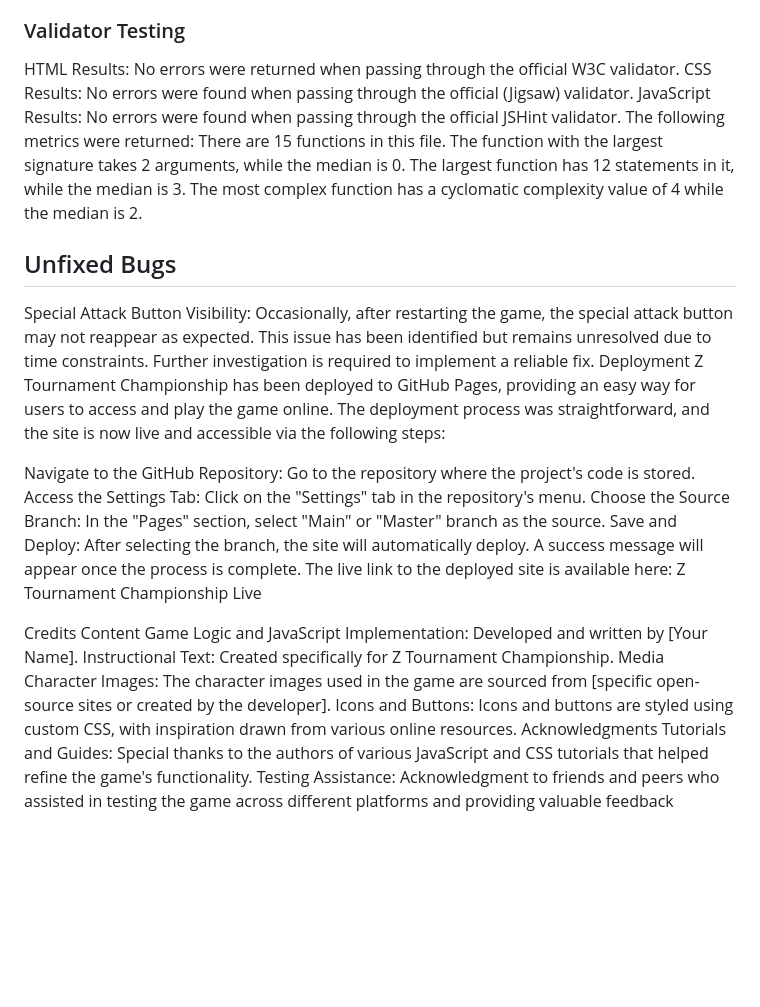
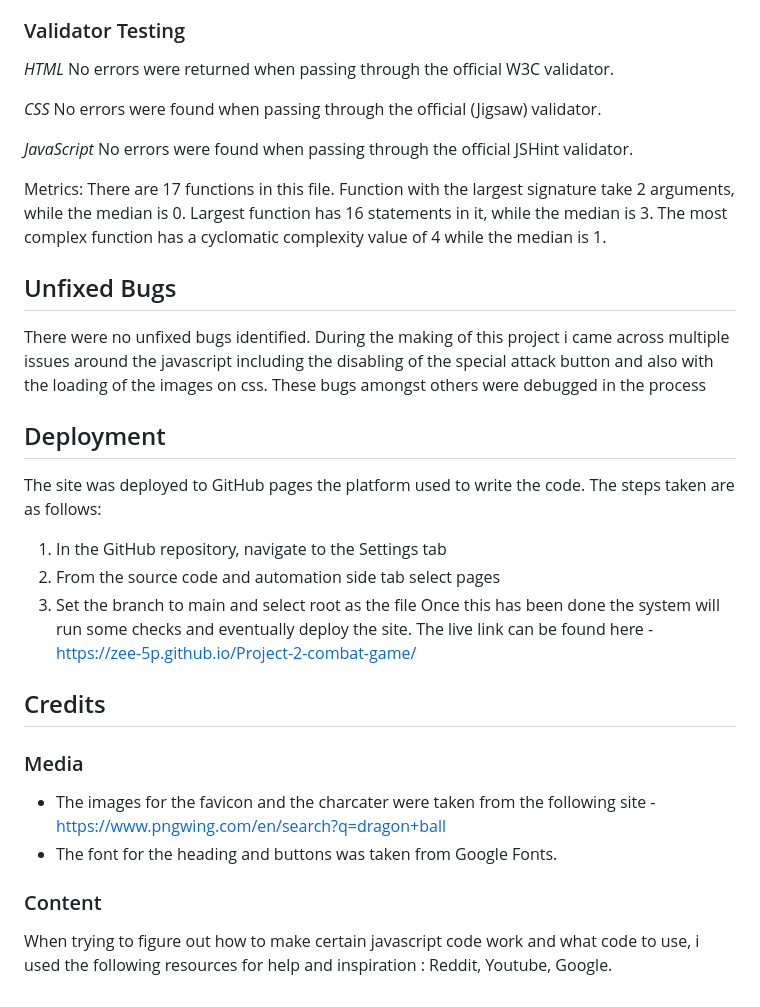
Before and after one commit to Zee-5p/Project-2-combat-game, a Markdown page: README.md, the part around the change. Rendered like a GitHub page; blank space fills up the shorter version.

Commit message:
completed read.me

```diff
--- a/README.md
+++ b/README.md
@@ -79,36 +79,39 @@ The game is fully responsive, with all elements adapting appropriately to differ
 
 ### Validator Testing
 
-HTML
-Results: No errors were returned when passing through the official W3C validator.
-CSS
-Results: No errors were found when passing through the official (Jigsaw) validator.
-JavaScript
-Results: No errors were found when passing through the official JSHint validator. The following metrics were returned:
-There are 15 functions in this file.
-The function with the largest signature takes 2 arguments, while the median is 0.
-The largest function has 12 statements in it, while the median is 3.
-The most complex function has a cyclomatic complexity value of 4 while the median is 2.
+*HTML*
+No errors were returned when passing through the official W3C validator.
+
+*CSS*
+No errors were found when passing through the official (Jigsaw) validator.
+
+*JavaScript*
+No errors were found when passing through the official JSHint validator.
+
+Metrics:
+There are 17 functions in this file.
+Function with the largest signature take 2 arguments, while the median is 0.
+Largest function has 16 statements in it, while the median is 3.
+The most complex function has a cyclomatic complexity value of 4 while the median is 1.
 
 
 ## Unfixed Bugs
-Special Attack Button Visibility: Occasionally, after restarting the game, the special attack button may not reappear as expected. This issue has been identified but remains unresolved due to time constraints. Further investigation is required to implement a reliable fix.
-Deployment
-Z Tournament Championship has been deployed to GitHub Pages, providing an easy way for users to access and play the game online. The deployment process was straightforward, and the site is now live and accessible via the following steps:
+There were no unfixed bugs identified. During the making of this project i came across multiple issues around the javascript including the disabling of the special attack button and also with the loading of the images on css. These bugs amongst others were debugged in the process
 
-Navigate to the GitHub Repository: Go to the repository where the project's code is stored.
-Access the Settings Tab: Click on the "Settings" tab in the repository's menu.
-Choose the Source Branch: In the "Pages" section, select "Main" or "Master" branch as the source.
-Save and Deploy: After selecting the branch, the site will automatically deploy. A success message will appear once the process is complete.
-The live link to the deployed site is available here: Z Tournament Championship Live
+## Deployment
 
-Credits
-Content
-Game Logic and JavaScript Implementation: Developed and written by [Your Name].
-Instructional Text: Created specifically for Z Tournament Championship.
-Media
-Character Images: The character images used in the game are sourced from [specific open-source sites or created by the developer].
-Icons and Buttons: Icons and buttons are styled using custom CSS, with inspiration drawn from various online resources.
-Acknowledgments
-Tutorials and Guides: Special thanks to the authors of various JavaScript and CSS tutorials that helped refine the game's functionality.
-Testing Assistance: Acknowledgment to friends and peers who assisted in testing the game across different platforms and providing valuable feedback
+The site was deployed to GitHub pages the platform used to write the code. The steps taken are as follows:
+1. In the GitHub repository, navigate to the Settings tab
+2. From the source code and automation side tab select pages
+3. Set the branch to main and select root as the file
+Once this has been done the system will run some checks and eventually deploy the site.
+The live link can be found here - https://zee-5p.github.io/Project-2-combat-game/
+
+## Credits
+
+### Media
+- The images for the favicon and the charcater were taken from the following site - https://www.pngwing.com/en/search?q=dragon+ball
+- The font for the heading and buttons was taken from Google Fonts.
+
+### Content
+When trying to figure out how to make certain javascript code work and what code to use, i used the following resources for help and inspiration : Reddit, Youtube, Google.
```
